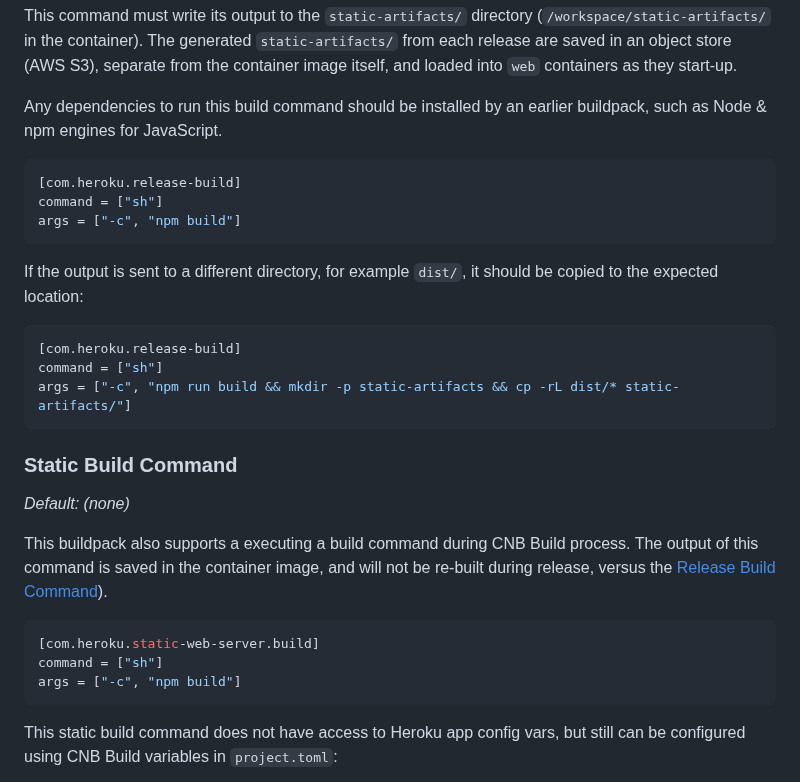
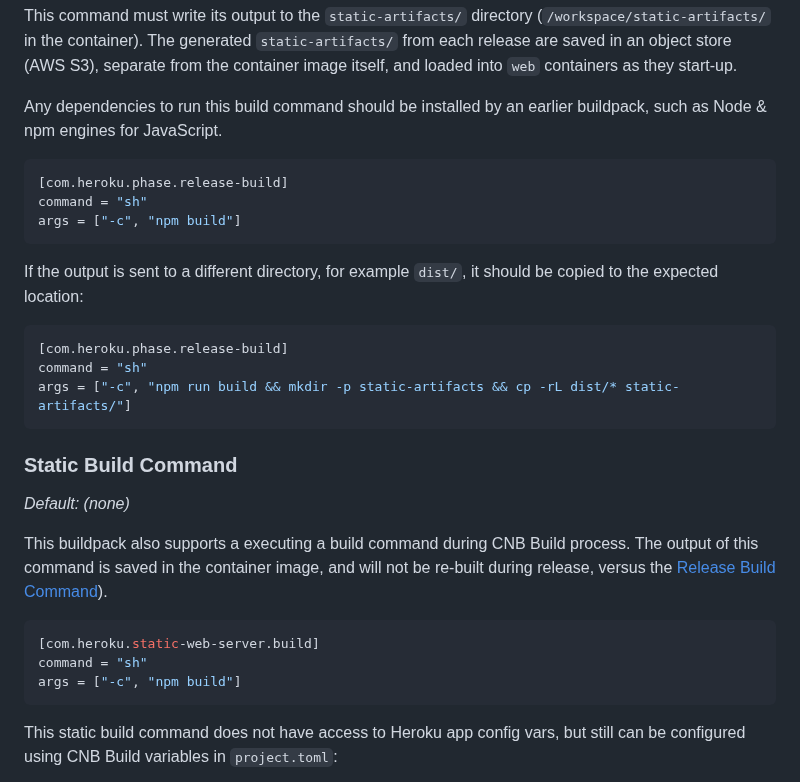
Before and after one commit to heroku/buildpacks-frontend-web, a Markdown page: buildpacks/static-web-server/README.md, the part around the change. Drawn GitHub-style.

Commit message:
Fix build command docs (#38)

````diff
--- a/buildpacks/static-web-server/README.md
+++ b/buildpacks/static-web-server/README.md
@@ -38,16 +38,16 @@ This command must write its output to the `static-artifacts/` directory (`/works
 Any dependencies to run this build command should be installed by an earlier buildpack, such as Node & npm engines for JavaScript.
 
 ```toml
-[com.heroku.release-build]
-command = ["sh"]
+[com.heroku.phase.release-build]
+command = "sh"
 args = ["-c", "npm build"]
 ```
 
 If the output is sent to a different directory, for example `dist/`, it should be copied to the expected location:
 
 ```toml
-[com.heroku.release-build]
-command = ["sh"]
+[com.heroku.phase.release-build]
+command = "sh"
 args = ["-c", "npm run build && mkdir -p static-artifacts && cp -rL dist/* static-artifacts/"]
 ```
 
@@ -59,7 +59,7 @@ This buildpack also supports a executing a build command during CNB Build proces
 
 ```toml
 [com.heroku.static-web-server.build]
-command = ["sh"]
+command = "sh"
 args = ["-c", "npm build"]
 ```
 
````
